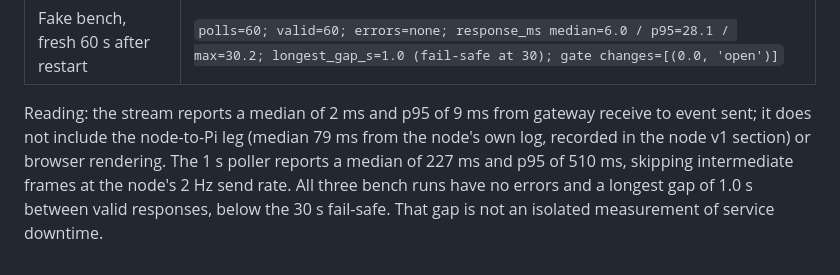
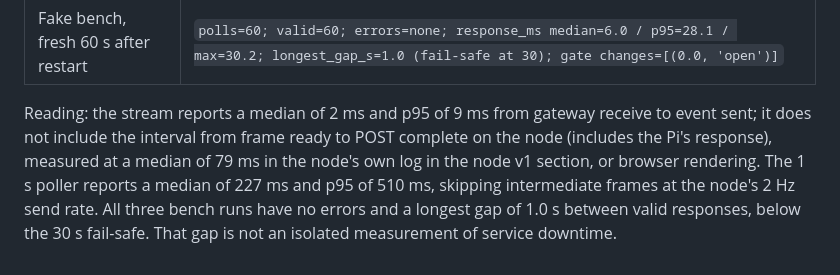
Before and after one commit to cikeyz/alerto-revamp, a Markdown page: docs/latency-log.md, the part around the change. GitHub-like rendering.

```diff
--- a/docs/latency-log.md
+++ b/docs/latency-log.md
@@ -291,7 +291,8 @@ the other bench runs span the `density-web` restart and check the gateway after
 | Fake bench, fresh 60 s after restart | `polls=60; valid=60; errors=none; response_ms median=6.0 / p95=28.1 / max=30.2; longest_gap_s=1.0 (fail-safe at 30); gate changes=[(0.0, 'open')]` |
 
 Reading: the stream reports a median of 2 ms and p95 of 9 ms from gateway receive to event sent; it does not
-include the node-to-Pi leg (median 79 ms from the node's own log, recorded in the node v1 section) or browser
-rendering. The 1 s poller reports a median of 227 ms and p95 of 510 ms, skipping intermediate frames at the
+include the interval from frame ready to POST complete on the node (includes the Pi's response), measured at
+a median of 79 ms in the node's own log in the node v1 section, or browser rendering. The 1 s poller reports
+a median of 227 ms and p95 of 510 ms, skipping intermediate frames at the
 node's 2 Hz send rate. All three bench runs have no errors and a longest gap of 1.0 s between valid responses,
 below the 30 s fail-safe. That gap is not an isolated measurement of service downtime.
```
Also changed, not shown: docs/improvement-backlog.md (+6 -4 lines).
